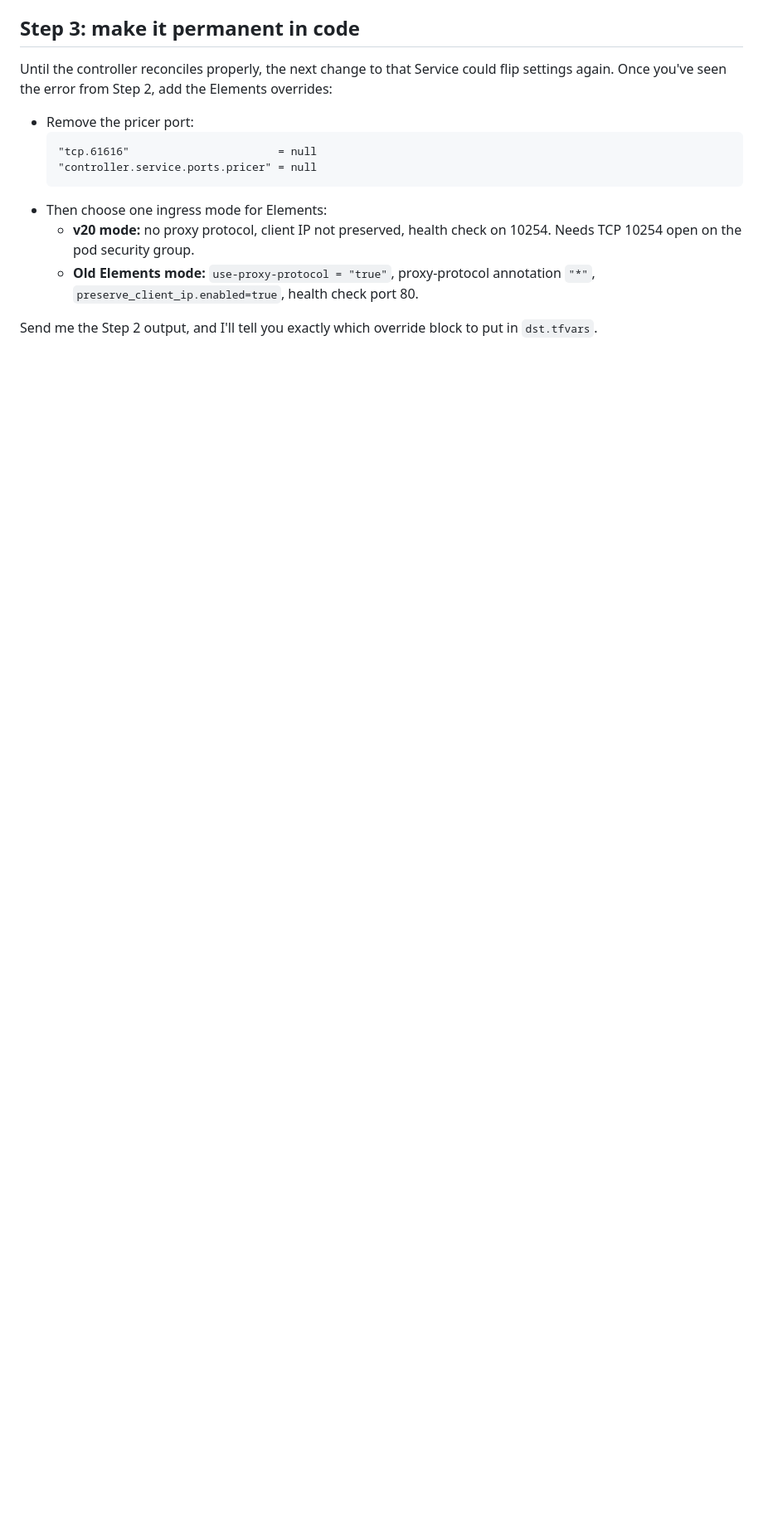
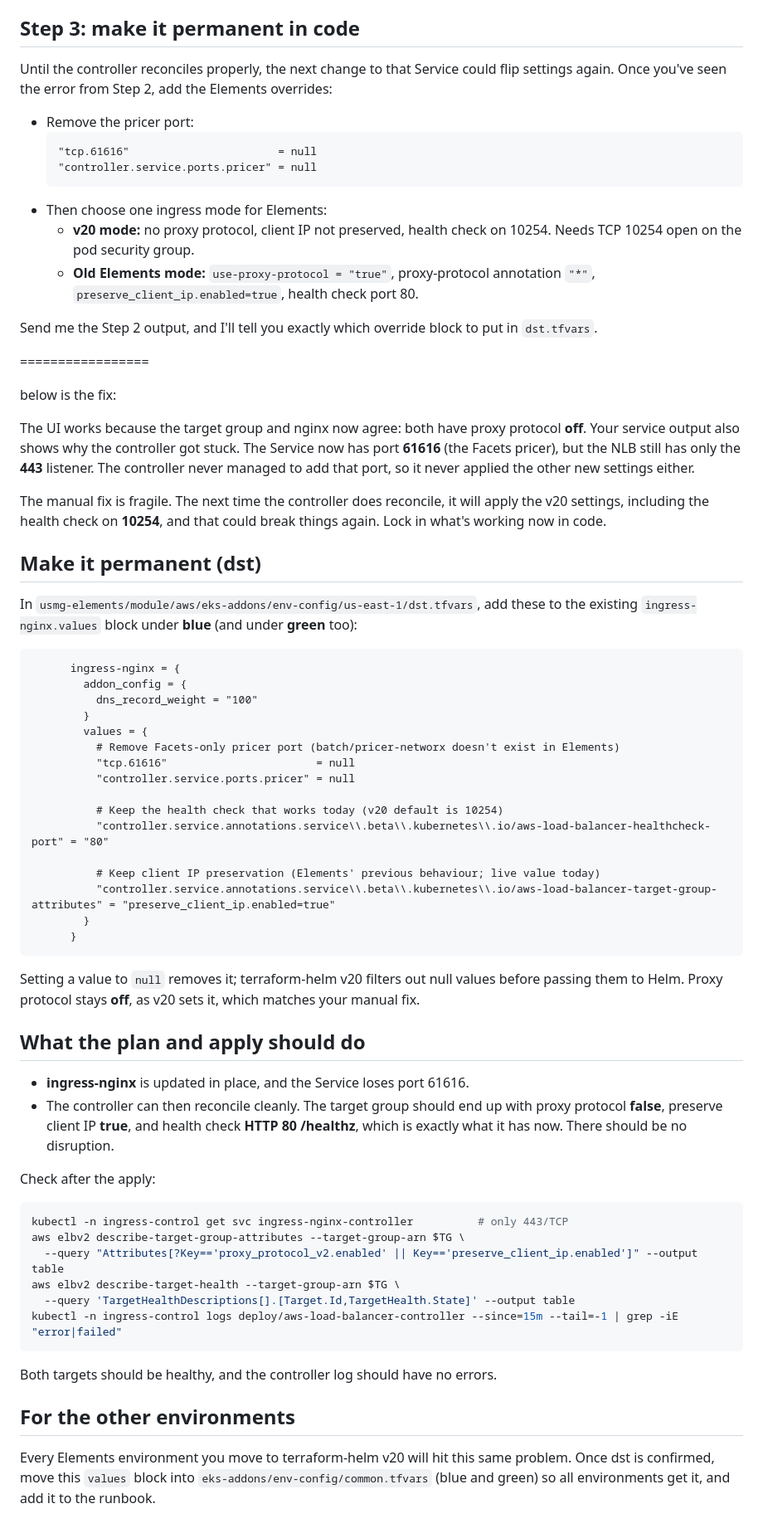
Before and after one commit to myterms1/testclass, a Markdown page: alb_troubleshoot-md.md, the part around the change. Shown at 83% size. Rendered like a GitHub page; blank space fills up the shorter version.

````diff
--- a/alb_troubleshoot-md.md
+++ b/alb_troubleshoot-md.md
@@ -209,3 +209,56 @@ Until the controller reconciles properly, the next change to that Service could
   - **Old Elements mode:** `use-proxy-protocol = "true"`, proxy-protocol annotation `"*"`, `preserve_client_ip.enabled=true`, health check port 80.
 
 Send me the Step 2 output, and I'll tell you exactly which override block to put in `dst.tfvars`.
+
+=================
+
+below is the fix:
+
+The UI works because the target group and nginx now agree: both have proxy protocol **off**. Your service output also shows why the controller got stuck. The Service now has port **61616** (the Facets pricer), but the NLB still has only the **443** listener. The controller never managed to add that port, so it never applied the other new settings either.
+
+The manual fix is fragile. The next time the controller does reconcile, it will apply the v20 settings, including the health check on **10254**, and that could break things again. Lock in what's working now in code.
+
+## Make it permanent (dst)
+
+In `usmg-elements/module/aws/eks-addons/env-config/us-east-1/dst.tfvars`, add these to the existing `ingress-nginx.values` block under **blue** (and under **green** too):
+
+```hcl
+      ingress-nginx = {
+        addon_config = {
+          dns_record_weight = "100"
+        }
+        values = {
+          # Remove Facets-only pricer port (batch/pricer-networx doesn't exist in Elements)
+          "tcp.61616"                       = null
+          "controller.service.ports.pricer" = null
+
+          # Keep the health check that works today (v20 default is 10254)
+          "controller.service.annotations.service\\.beta\\.kubernetes\\.io/aws-load-balancer-healthcheck-port" = "80"
+
+          # Keep client IP preservation (Elements' previous behaviour; live value today)
+          "controller.service.annotations.service\\.beta\\.kubernetes\\.io/aws-load-balancer-target-group-attributes" = "preserve_client_ip.enabled=true"
+        }
+      }
+```
+
+Setting a value to `null` removes it; terraform-helm v20 filters out null values before passing them to Helm. Proxy protocol stays **off**, as v20 sets it, which matches your manual fix.
+
+## What the plan and apply should do
+
+- **ingress-nginx** is updated in place, and the Service loses port 61616.
+- The controller can then reconcile cleanly. The target group should end up with proxy protocol **false**, preserve client IP **true**, and health check **HTTP 80 /healthz**, which is exactly what it has now. There should be no disruption.
+
+Check after the apply:
+```bash
+kubectl -n ingress-control get svc ingress-nginx-controller          # only 443/TCP
+aws elbv2 describe-target-group-attributes --target-group-arn $TG \
+  --query "Attributes[?Key=='proxy_protocol_v2.enabled' || Key=='preserve_client_ip.enabled']" --output table
+aws elbv2 describe-target-health --target-group-arn $TG \
+  --query 'TargetHealthDescriptions[].[Target.Id,TargetHealth.State]' --output table
+kubectl -n ingress-control logs deploy/aws-load-balancer-controller --since=15m --tail=-1 | grep -iE "error|failed"
+```
+Both targets should be healthy, and the controller log should have no errors.
+
+## For the other environments
+
+Every Elements environment you move to terraform-helm v20 will hit this same problem. Once dst is confirmed, move this `values` block into `eks-addons/env-config/common.tfvars` (blue and green) so all environments get it, and add it to the runbook.
````
